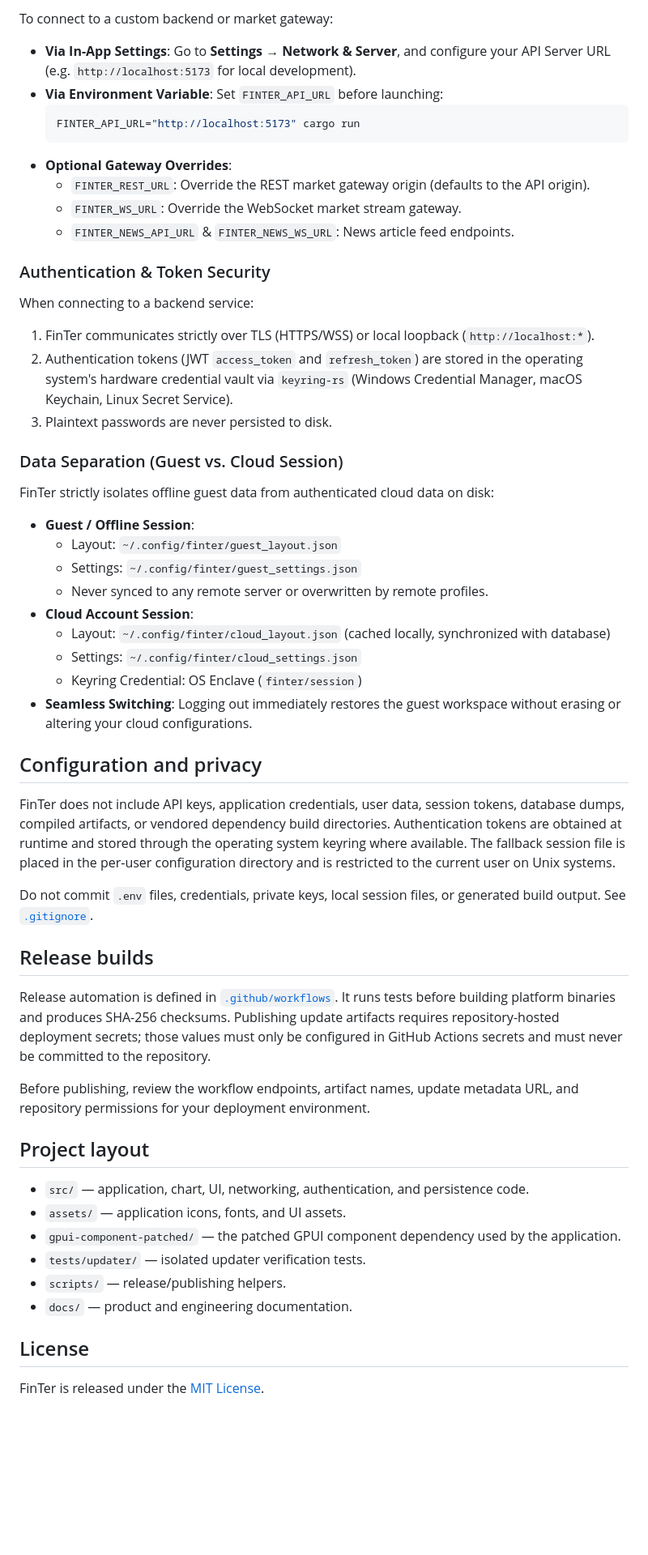
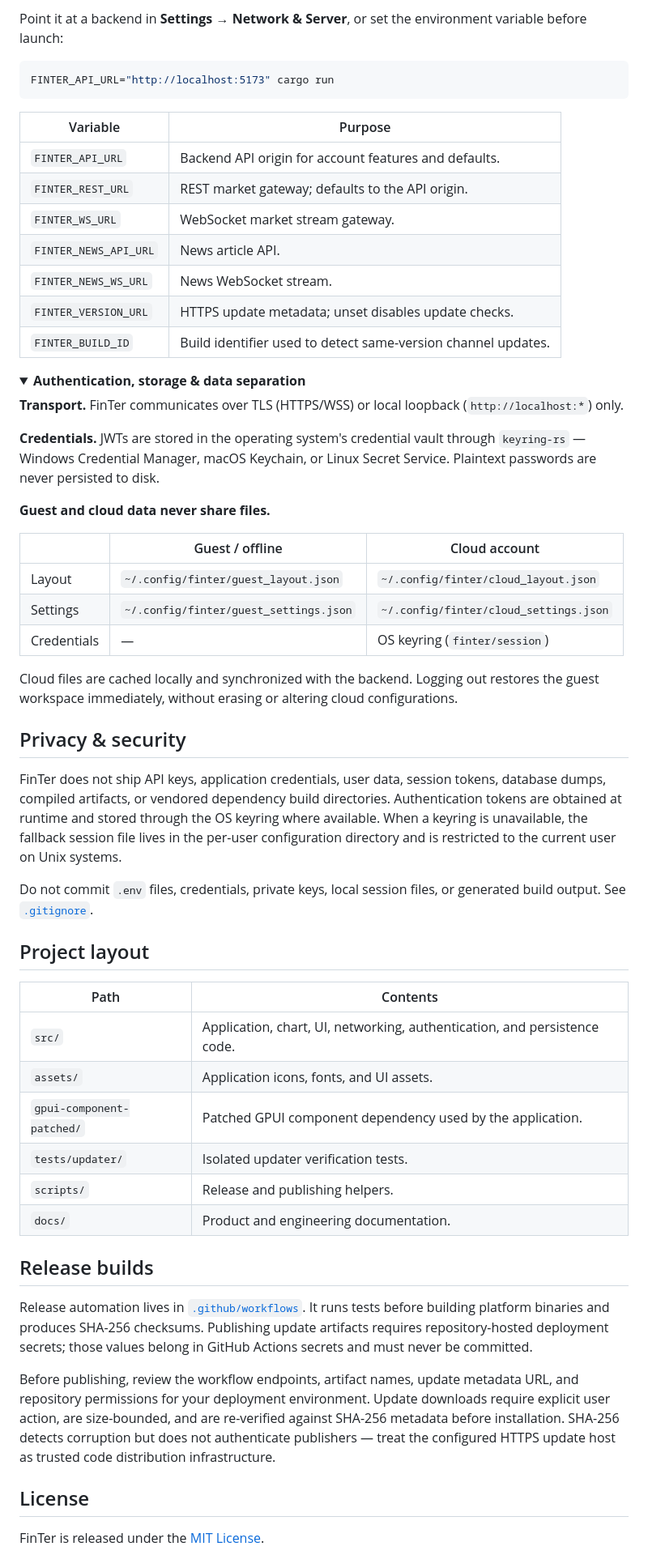
Before and after one commit to coin-watch/FinTer, a Markdown page: README.md, the part around one of its changes. Shown at 81% size. Drawn GitHub-style; folded sections open; blank space fills up the shorter version.

````diff
--- a/README.md
+++ b/README.md
@@ -46,53 +83,61 @@ FinTer is **local-first by default**: it runs offline in Guest Mode with local w
 
-To connect to a custom backend or market gateway:
-- **Via In-App Settings**: Go to **Settings → Network & Server**, and configure your API Server URL (e.g. `http://localhost:5173` for local development).
-- **Via Environment Variable**: Set `FINTER_API_URL` before launching:
-  ```sh
-  FINTER_API_URL="http://localhost:5173" cargo run
-  ```
-- **Optional Gateway Overrides**:
-  - `FINTER_REST_URL`: Override the REST market gateway origin (defaults to the API origin).
-  - `FINTER_WS_URL`: Override the WebSocket market stream gateway.
-  - `FINTER_NEWS_API_URL` & `FINTER_NEWS_WS_URL`: News article feed endpoints.
+Point it at a backend in **Settings → Network & Server**, or set the environment variable before launch:
 
-### Authentication & Token Security
-When connecting to a backend service:
-1. FinTer communicates strictly over TLS (HTTPS/WSS) or local loopback (`http://localhost:*`).
-2. Authentication tokens (JWT `access_token` and `refresh_token`) are stored in the operating system's hardware credential vault via `keyring-rs` (Windows Credential Manager, macOS Keychain, Linux Secret Service).
-3. Plaintext passwords are never persisted to disk.
+```sh
+FINTER_API_URL="http://localhost:5173" cargo run
+```
 
-### Data Separation (Guest vs. Cloud Session)
-FinTer strictly isolates offline guest data from authenticated cloud data on disk:
-- **Guest / Offline Session**:
-  - Layout: `~/.config/finter/guest_layout.json`
-  - Settings: `~/.config/finter/guest_settings.json`
-  - Never synced to any remote server or overwritten by remote profiles.
-- **Cloud Account Session**:
-  - Layout: `~/.config/finter/cloud_layout.json` (cached locally, synchronized with database)
-  - Settings: `~/.config/finter/cloud_settings.json`
-  - Keyring Credential: OS Enclave (`finter/session`)
-- **Seamless Switching**: Logging out immediately restores the guest workspace without erasing or altering your cloud configurations.
+| Variable | Purpose |
+| --- | --- |
+| `FINTER_API_URL` | Backend API origin for account features and defaults. |
+| `FINTER_REST_URL` | REST market gateway; defaults to the API origin. |
+| `FINTER_WS_URL` | WebSocket market stream gateway. |
+| `FINTER_NEWS_API_URL` | News article API. |
+| `FINTER_NEWS_WS_URL` | News WebSocket stream. |
+| `FINTER_VERSION_URL` | HTTPS update metadata; unset disables update checks. |
+| `FINTER_BUILD_ID` | Build identifier used to detect same-version channel updates. |
 
-## Configuration and privacy
+<details>
+<summary><strong>Authentication, storage &amp; data separation</strong></summary>
 
-FinTer does not include API keys, application credentials, user data, session tokens, database dumps, compiled artifacts, or vendored dependency build directories. Authentication tokens are obtained at runtime and stored through the operating system keyring where available. The fallback session file is placed in the per-user configuration directory and is restricted to the current user on Unix systems.
+**Transport.** FinTer communicates over TLS (HTTPS/WSS) or local loopback (`http://localhost:*`) only.
+
+**Credentials.** JWTs are stored in the operating system's credential vault through `keyring-rs` — Windows Credential Manager, macOS Keychain, or Linux Secret Service. Plaintext passwords are never persisted to disk.
+
+**Guest and cloud data never share files.**
+
+| | Guest / offline | Cloud account |
+| --- | --- | --- |
+| Layout | `~/.config/finter/guest_layout.json` | `~/.config/finter/cloud_layout.json` |
+| Settings | `~/.config/finter/guest_settings.json` | `~/.config/finter/cloud_settings.json` |
+| Credentials | — | OS keyring (`finter/session`) |
+
+Cloud files are cached locally and synchronized with the backend. Logging out restores the guest workspace immediately, without erasing or altering cloud configurations.
+
+</details>
+
+## Privacy & security
+
+FinTer does not ship API keys, application credentials, user data, session tokens, database dumps, compiled artifacts, or vendored dependency build directories. Authentication tokens are obtained at runtime and stored through the OS keyring where available. When a keyring is unavailable, the fallback session file lives in the per-user configuration directory and is restricted to the current user on Unix systems.
 
 Do not commit `.env` files, credentials, private keys, local session files, or generated build output. See [`.gitignore`](.gitignore).
 
+## Project layout
+
+| Path | Contents |
+| --- | --- |
+| `src/` | Application, chart, UI, networking, authentication, and persistence code. |
+| `assets/` | Application icons, fonts, and UI assets. |
+| `gpui-component-patched/` | Patched GPUI component dependency used by the application. |
+| `tests/updater/` | Isolated updater verification tests. |
+| `scripts/` | Release and publishing helpers. |
+| `docs/` | Product and engineering documentation. |
+
 ## Release builds
 
-Release automation is defined in [`.github/workflows`](.github/workflows). It runs tests before building platform binaries and produces SHA-256 checksums. Publishing update artifacts requires repository-hosted deployment secrets; those values must only be configured in GitHub Actions secrets and must never be committed to the repository.
+Release automation lives in [`.github/workflows`](.github/workflows). It runs tests before building platform binaries and produces SHA-256 checksums. Publishing update artifacts requires repository-hosted deployment secrets; those values belong in GitHub Actions secrets and must never be committed.
 
-Before publishing, review the workflow endpoints, artifact names, update metadata URL, and repository permissions for your deployment environment.
-
-## Project layout
-
-- `src/` — application, chart, UI, networking, authentication, and persistence code.
-- `assets/` — application icons, fonts, and UI assets.
-- `gpui-component-patched/` — the patched GPUI component dependency used by the application.
-- `tests/updater/` — isolated updater verification tests.
-- `scripts/` — release/publishing helpers.
-- `docs/` — product and engineering documentation.
+Before publishing, review the workflow endpoints, artifact names, update metadata URL, and repository permissions for your deployment environment. Update downloads require explicit user action, are size-bounded, and are re-verified against SHA-256 metadata before installation. SHA-256 detects corruption but does not authenticate publishers — treat the configured HTTPS update host as trusted code distribution infrastructure.
 
 ## License
 
````
Also changed, not shown: other parts of README.md (+62 -21 lines), assets/readme-icon.png (added), 2 other files.
